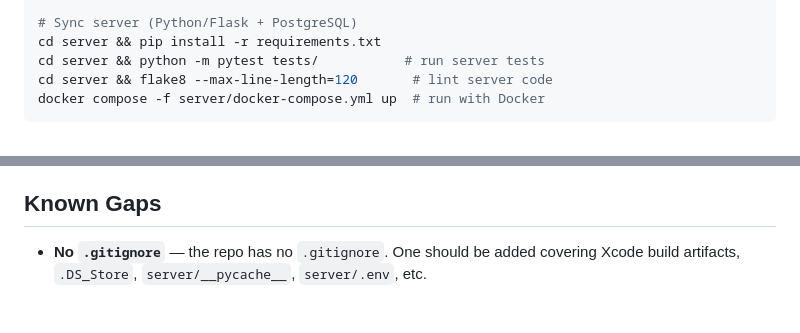
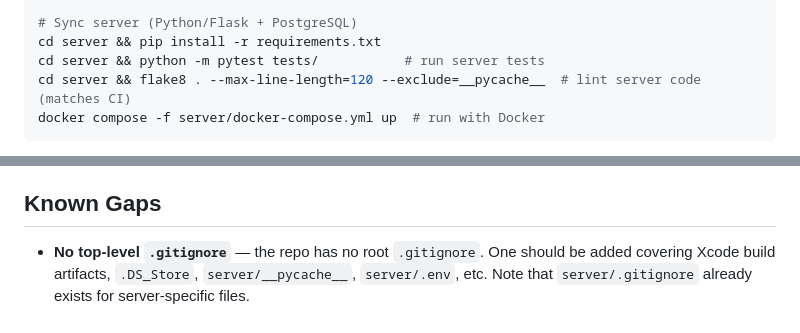
Before and after one commit to chenders/AnxietyWatch, a Markdown page: CLAUDE.md, 2 parts joined by grey strips. Drawn GitHub-style.

Commit message:
fix: address Copilot review feedback on CLAUDE.md accuracy
- Align flake8 command with CI (add --exclude=__pycache__, target .)
- Clarify Xcode targets vs schemes (no shared schemes checked in)
- Distinguish admin password auth from API key Bearer token auth
- Document actual CI/CD workflow triggers instead of placeholders
- Fix .gitignore claim: server/.gitignore exists, only root is missing

Co-Authored-By: Claude Opus 4.6 (1M context) <noreply@anthropic.com>

````diff
--- a/CLAUDE.md
+++ b/CLAUDE.md
@@ -22,7 +22,7 @@ xcodebuild build -scheme "AnxietyWatch Watch App" -destination 'generic/platform
 # Sync server (Python/Flask + PostgreSQL)
 cd server && pip install -r requirements.txt
 cd server && python -m pytest tests/           # run server tests
-cd server && flake8 --max-line-length=120       # lint server code
+cd server && flake8 . --max-line-length=120 --exclude=__pycache__  # lint server code (matches CI)
 docker compose -f server/docker-compose.yml up  # run with Docker
 ```
 
@@ -181,4 +181,4 @@ NSLocationWhenInUseUsageDescription — "Anxiety Watch optionally tags journal e
 
 ## Known Gaps
 
-- **No `.gitignore`** — the repo has no `.gitignore`. One should be added covering Xcode build artifacts, `.DS_Store`, `server/__pycache__`, `server/.env`, etc.
+- **No top-level `.gitignore`** — the repo has no root `.gitignore`. One should be added covering Xcode build artifacts, `.DS_Store`, `server/__pycache__`, `server/.env`, etc. Note that `server/.gitignore` already exists for server-specific files.
````
